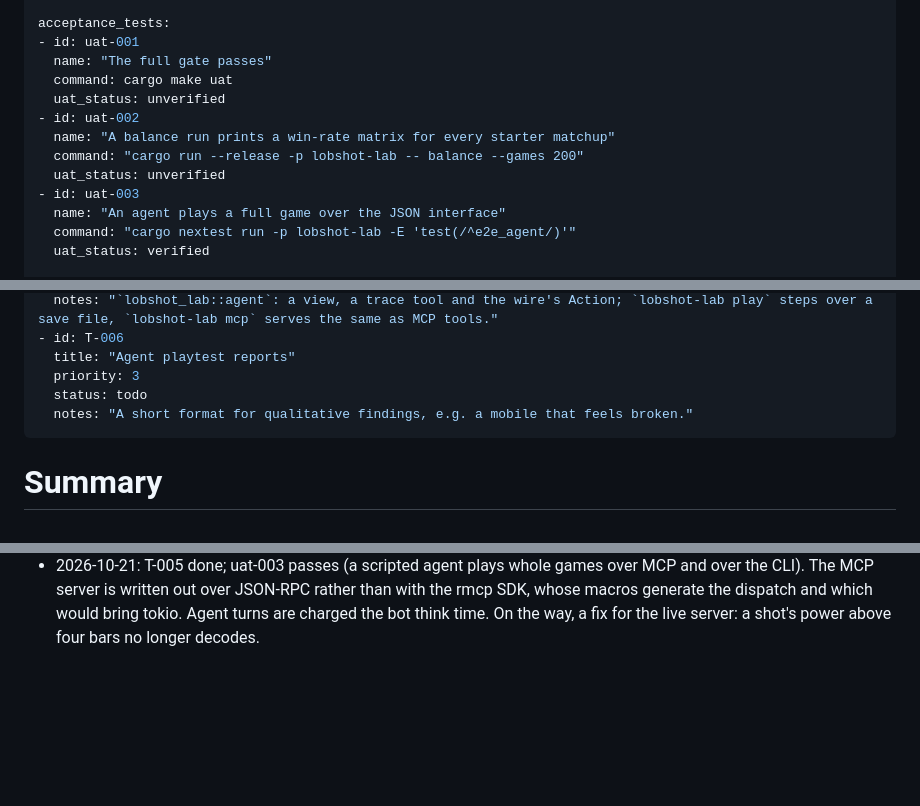
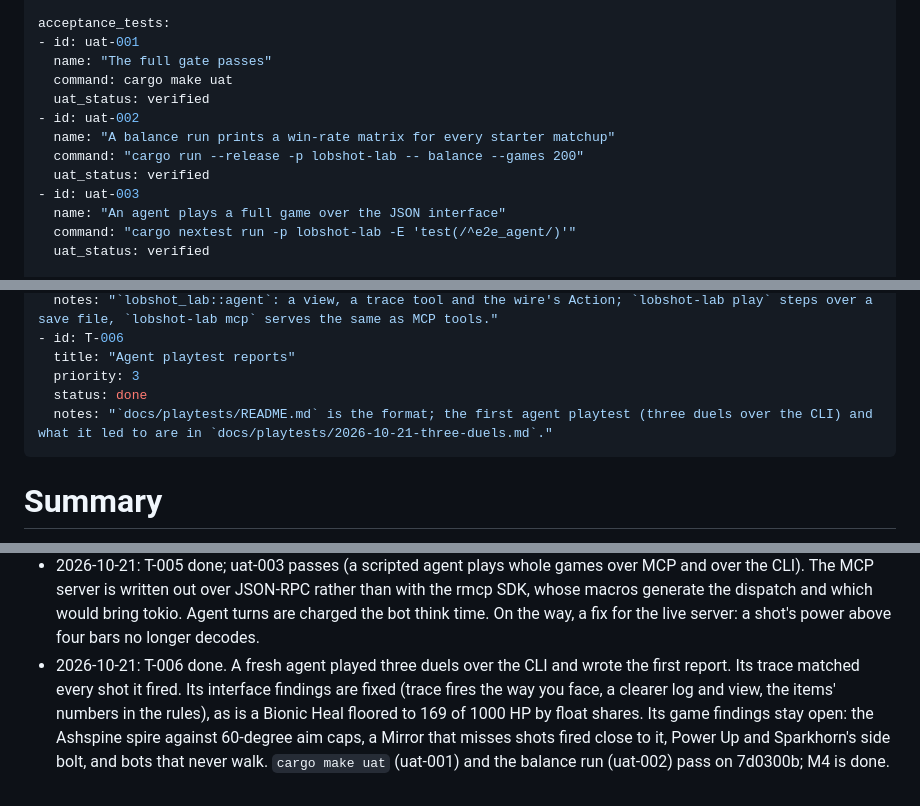
Before and after one commit to twitchax/lobshot, a Markdown page: .prds/PRD-0005.md, 3 parts joined by grey strips. Drawn GitHub-style; blank space fills up the shorter version.

Commit message:
docs(PRD-0005): T-006 done; uat-001 and uat-002 verified; M4 done

```diff
--- a/.prds/PRD-0005.md
+++ b/.prds/PRD-0005.md
@@ -21,11 +21,11 @@ acceptance_tests:
 - id: uat-001
   name: "The full gate passes"
   command: cargo make uat
-  uat_status: unverified
+  uat_status: verified
 - id: uat-002
   name: "A balance run prints a win-rate matrix for every starter matchup"
   command: "cargo run --release -p lobshot-lab -- balance --games 200"
-  uat_status: unverified
+  uat_status: verified
 - id: uat-003
   name: "An agent plays a full game over the JSON interface"
   command: "cargo nextest run -p lobshot-lab -E 'test(/^e2e_agent/)'"
@@ -60,8 +60,8 @@ tasks:
 - id: T-006
   title: "Agent playtest reports"
   priority: 3
-  status: todo
-  notes: "A short format for qualitative findings, e.g. a mobile that feels broken."
+  status: done
+  notes: "`docs/playtests/README.md` is the format; the first agent playtest (three duels over the CLI) and what it led to are in `docs/playtests/2026-10-21-three-duels.md`."
 ---
 
 # Summary
@@ -109,3 +109,10 @@ human and an external agent all implement it.
   CLI). The MCP server is written out over JSON-RPC rather than with the rmcp SDK, whose macros
   generate the dispatch and which would bring tokio. Agent turns are charged the bot think time. On
   the way, a fix for the live server: a shot's power above four bars no longer decodes.
+- 2026-10-21: T-006 done. A fresh agent played three duels over the CLI and wrote the first report.
+  Its trace matched every shot it fired. Its interface findings are fixed (trace fires the way you
+  face, a clearer log and view, the items' numbers in the rules), as is a Bionic Heal floored to
+  169 of 1000 HP by float shares. Its game findings stay open: the Ashspine spire against 60-degree
+  aim caps, a Mirror that misses shots fired close to it, Power Up and Sparkhorn's side bolt, and
+  bots that never walk. `cargo make uat` (uat-001) and the balance run (uat-002) pass on 7d0300b;
+  M4 is done.
```
Also changed, not shown: other parts of .prds/PRD-0005.md (+1 -1 lines).
